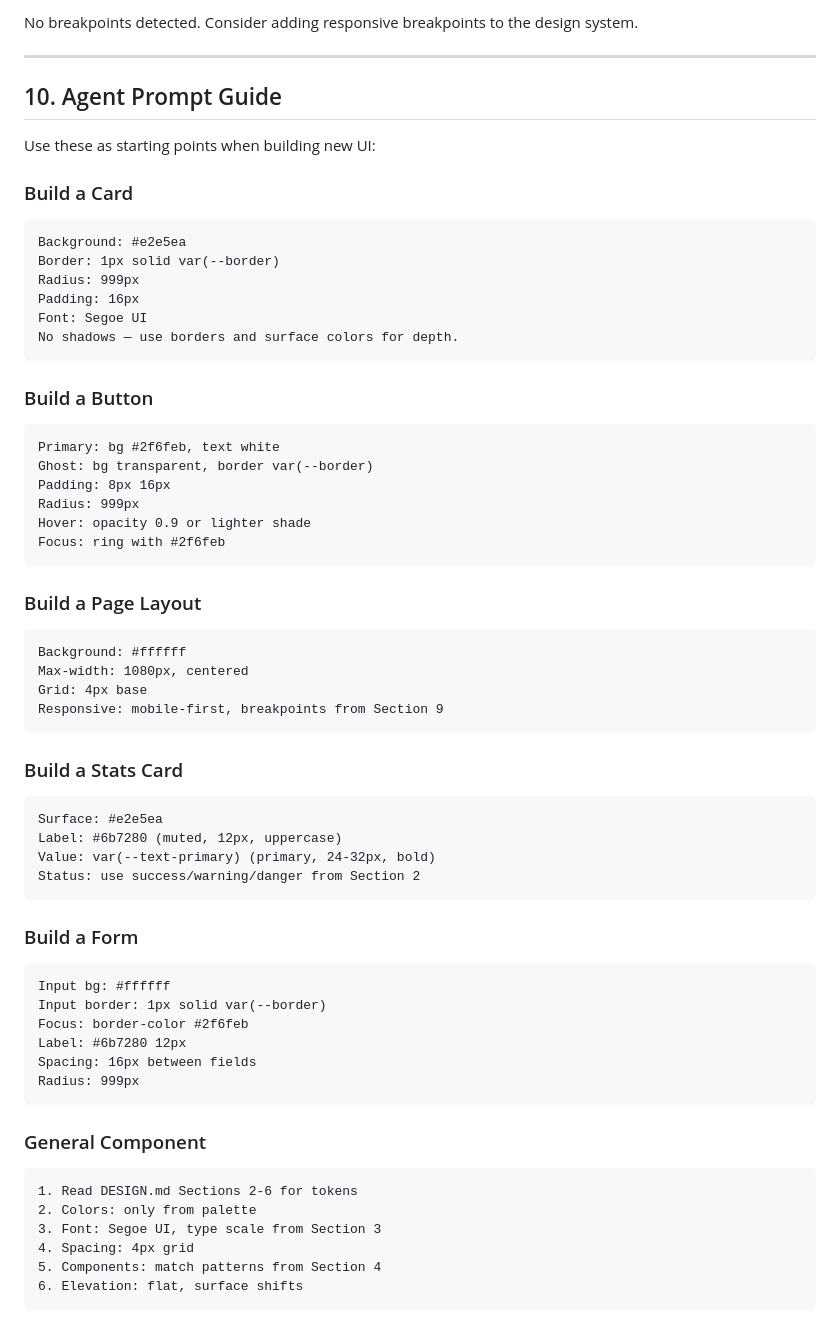
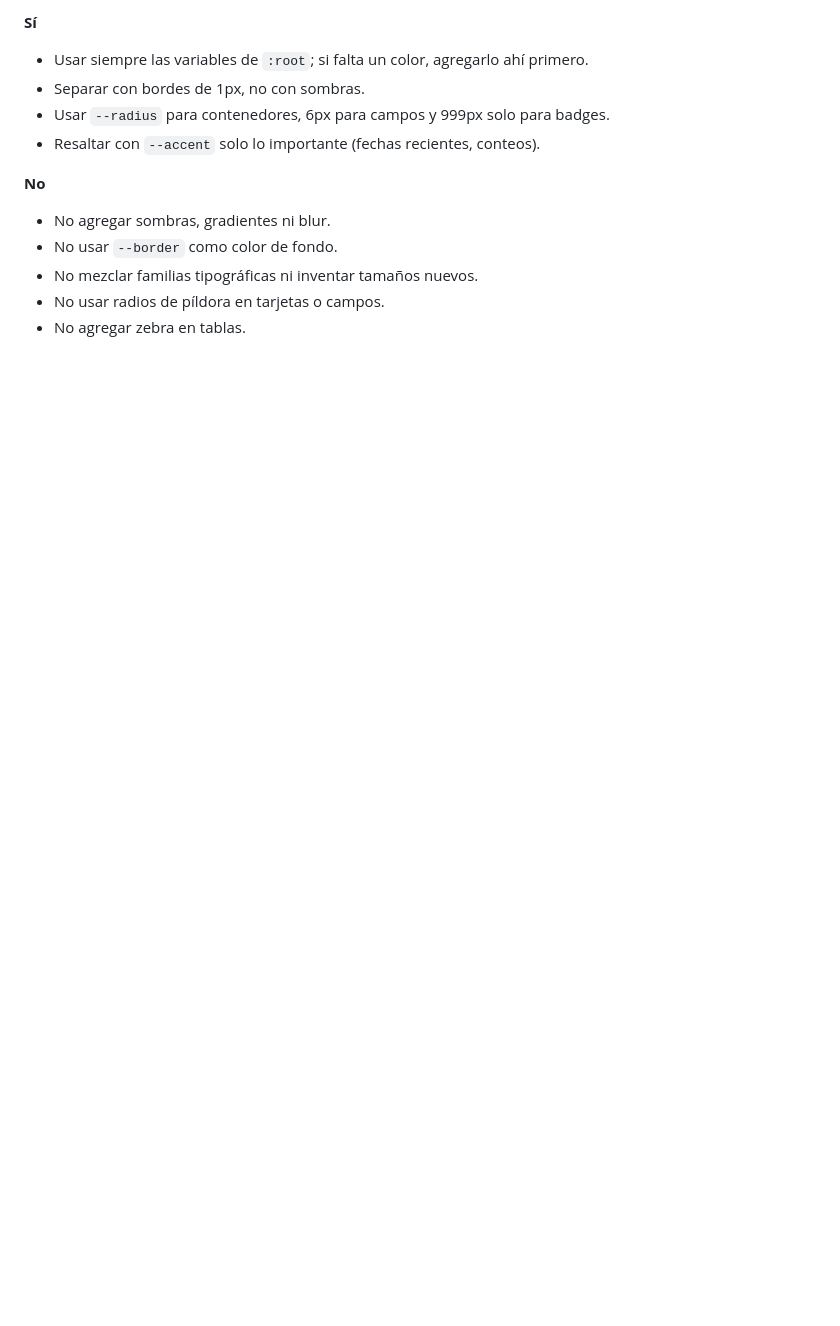
Before and after one commit to ferpreu-ai/49981083, a Markdown page: design/49981083-design/DESIGN.md, the part around one of its changes. Drawn GitHub-style; blank space fills up the shorter version.

````diff
--- a/design/49981083-design/DESIGN.md
+++ b/design/49981083-design/DESIGN.md
@@ -125,70 +140,13 @@ No box-shadow values detected. The design appears to use a flat visual style.
 
-No breakpoints detected. Consider adding responsive breakpoints to the design system.
+**Sí**
+- Usar siempre las variables de `:root`; si falta un color, agregarlo ahí primero.
+- Separar con bordes de 1px, no con sombras.
+- Usar `--radius` para contenedores, 6px para campos y 999px solo para badges.
+- Resaltar con `--accent` solo lo importante (fechas recientes, conteos).
 
----
-
-## 10. Agent Prompt Guide
-
-Use these as starting points when building new UI:
-
-### Build a Card
-
-```
-Background: #e2e5ea
-Border: 1px solid var(--border)
-Radius: 999px
-Padding: 16px
-Font: Segoe UI
-No shadows — use borders and surface colors for depth.
-```
-
-### Build a Button
-
-```
-Primary: bg #2f6feb, text white
-Ghost: bg transparent, border var(--border)
-Padding: 8px 16px
-Radius: 999px
-Hover: opacity 0.9 or lighter shade
-Focus: ring with #2f6feb
-```
-
-### Build a Page Layout
-
-```
-Background: #ffffff
-Max-width: 1080px, centered
-Grid: 4px base
-Responsive: mobile-first, breakpoints from Section 9
-```
-
-### Build a Stats Card
-
-```
-Surface: #e2e5ea
-Label: #6b7280 (muted, 12px, uppercase)
-Value: var(--text-primary) (primary, 24-32px, bold)
-Status: use success/warning/danger from Section 2
-```
-
-### Build a Form
-
-```
-Input bg: #ffffff
-Input border: 1px solid var(--border)
-Focus: border-color #2f6feb
-Label: #6b7280 12px
-Spacing: 16px between fields
-Radius: 999px
-```
-
-### General Component
-
-```
-1. Read DESIGN.md Sections 2-6 for tokens
-2. Colors: only from palette
-3. Font: Segoe UI, type scale from Section 3
-4. Spacing: 4px grid
-5. Components: match patterns from Section 4
-6. Elevation: flat, surface shifts
-```
+**No**
+- No agregar sombras, gradientes ni blur.
+- No usar `--border` como color de fondo.
+- No mezclar familias tipográficas ni inventar tamaños nuevos.
+- No usar radios de píldora en tarjetas o campos.
+- No agregar zebra en tablas.
````
Also changed, not shown: other parts of design/49981083-design/DESIGN.md (+96 -81 lines).
